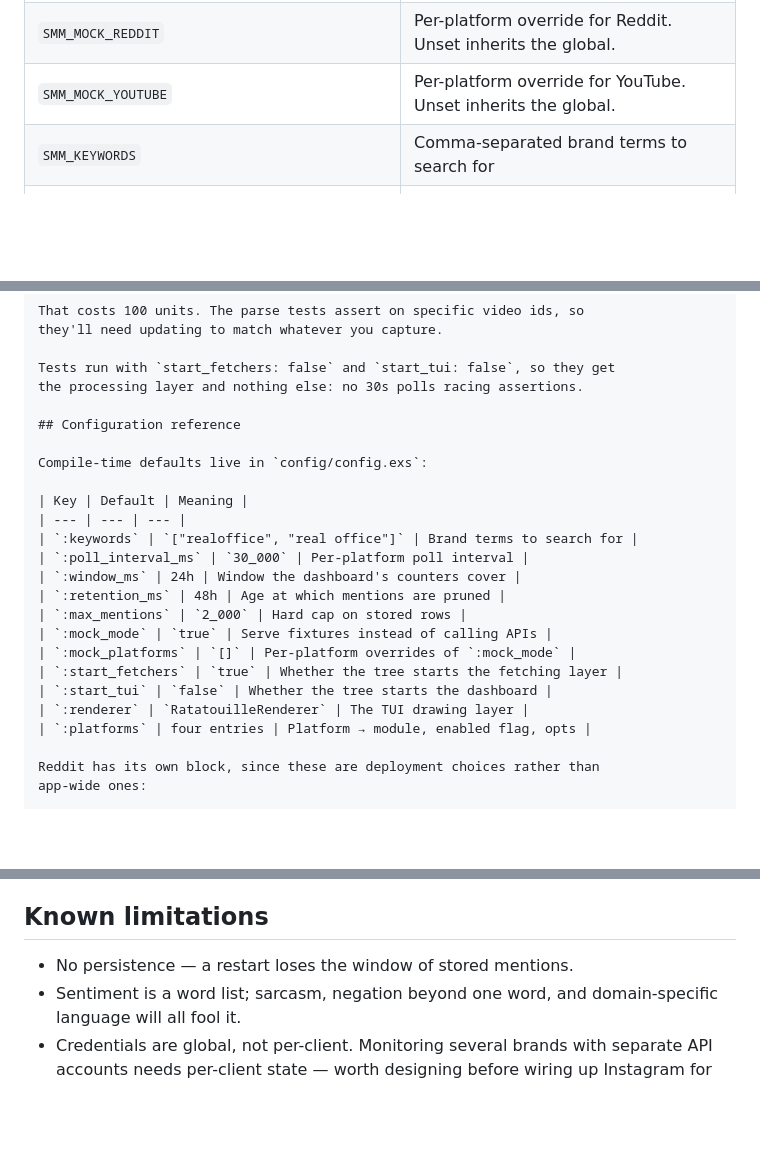
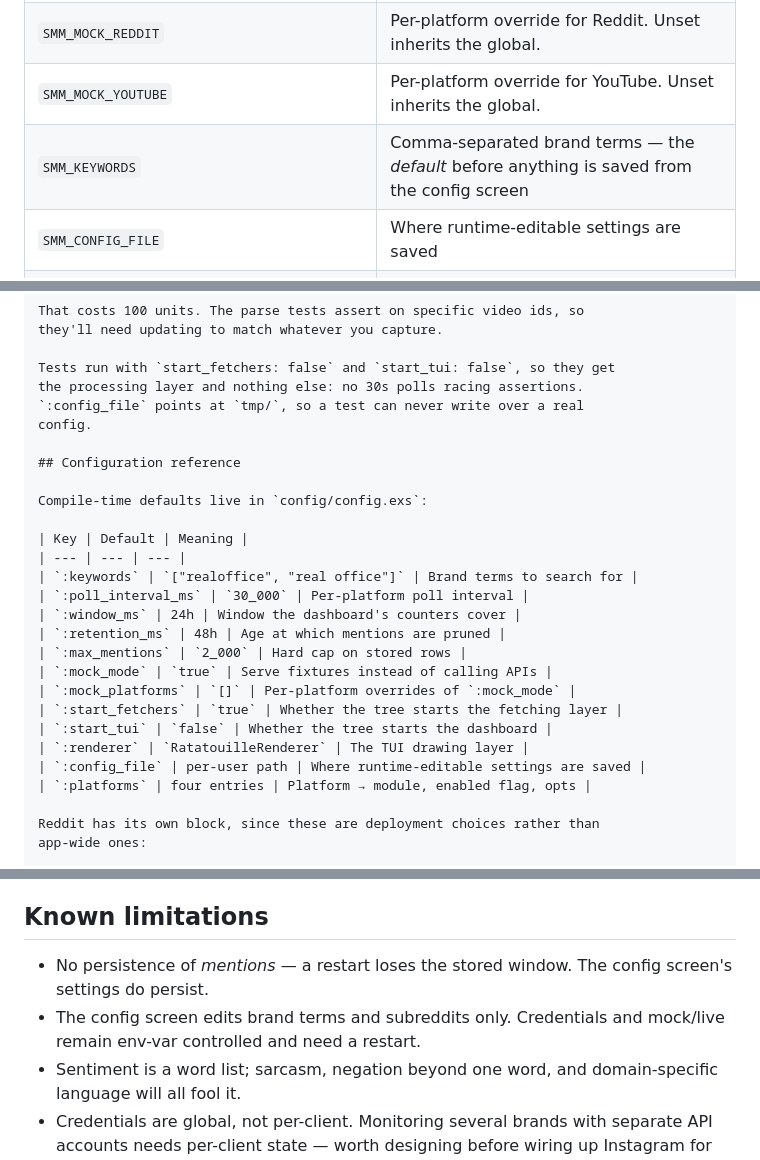
Before and after one commit to phravins/SMM-Monitor, a Markdown page: README.md, 3 parts joined by grey strips. Rendered like a GitHub page; blank space fills up the shorter version.

```diff
--- a/README.md
+++ b/README.md
@@ -328,7 +420,8 @@ its text.
 | `SMM_MOCK_MODE` | Global switch; `true` (default) forces fixtures everywhere |
 | `SMM_MOCK_REDDIT` | Per-platform override for Reddit. Unset inherits the global. |
 | `SMM_MOCK_YOUTUBE` | Per-platform override for YouTube. Unset inherits the global. |
-| `SMM_KEYWORDS` | Comma-separated brand terms to search for |
+| `SMM_KEYWORDS` | Comma-separated brand terms — the *default* before anything is saved from the config screen |
+| `SMM_CONFIG_FILE` | Where runtime-editable settings are saved |
 | `SMM_POLL_INTERVAL_MS` | Poll interval per platform (default 30000) |
 | `SMM_REDDIT_SUBREDDITS` | Comma-separated subreddits to watch. Empty searches all of Reddit. |
 | `REDDIT_CLIENT_ID` / `REDDIT_CLIENT_SECRET` / `REDDIT_USER_AGENT` | Reddit **(live)** |
@@ -512,6 +615,8 @@ terminal.
 
 Tests run with `start_fetchers: false` and `start_tui: false`, so they get
 the processing layer and nothing else: no 30s polls racing assertions.
+`:config_file` points at `tmp/`, so a test can never write over a real
+config.
 
 ## Configuration reference
 
@@ -529,6 +634,7 @@ Compile-time defaults live in `config/config.exs`:
 | `:start_fetchers` | `true` | Whether the tree starts the fetching layer |
 | `:start_tui` | `false` | Whether the tree starts the dashboard |
 | `:renderer` | `RatatouilleRenderer` | The TUI drawing layer |
+| `:config_file` | per-user path | Where runtime-editable settings are saved |
 | `:platforms` | four entries | Platform → module, enabled flag, opts |
 
 Reddit has its own block, since these are deployment choices rather than
@@ -561,7 +667,10 @@ runtime. Both live platforms search for the *same* brand terms.
 
 ## Known limitations
 
-* No persistence — a restart loses the window of stored mentions.
+* No persistence of *mentions* — a restart loses the stored window. The
+  config screen's settings do persist.
+* The config screen edits brand terms and subreddits only. Credentials
+  and mock/live remain env-var controlled and need a restart.
 * Sentiment is a word list; sarcasm, negation beyond one word, and
   domain-specific language will all fool it.
 * Credentials are global, not per-client. Monitoring several brands with
```
Also changed, not shown: other parts of README.md (+103 -1 lines).
